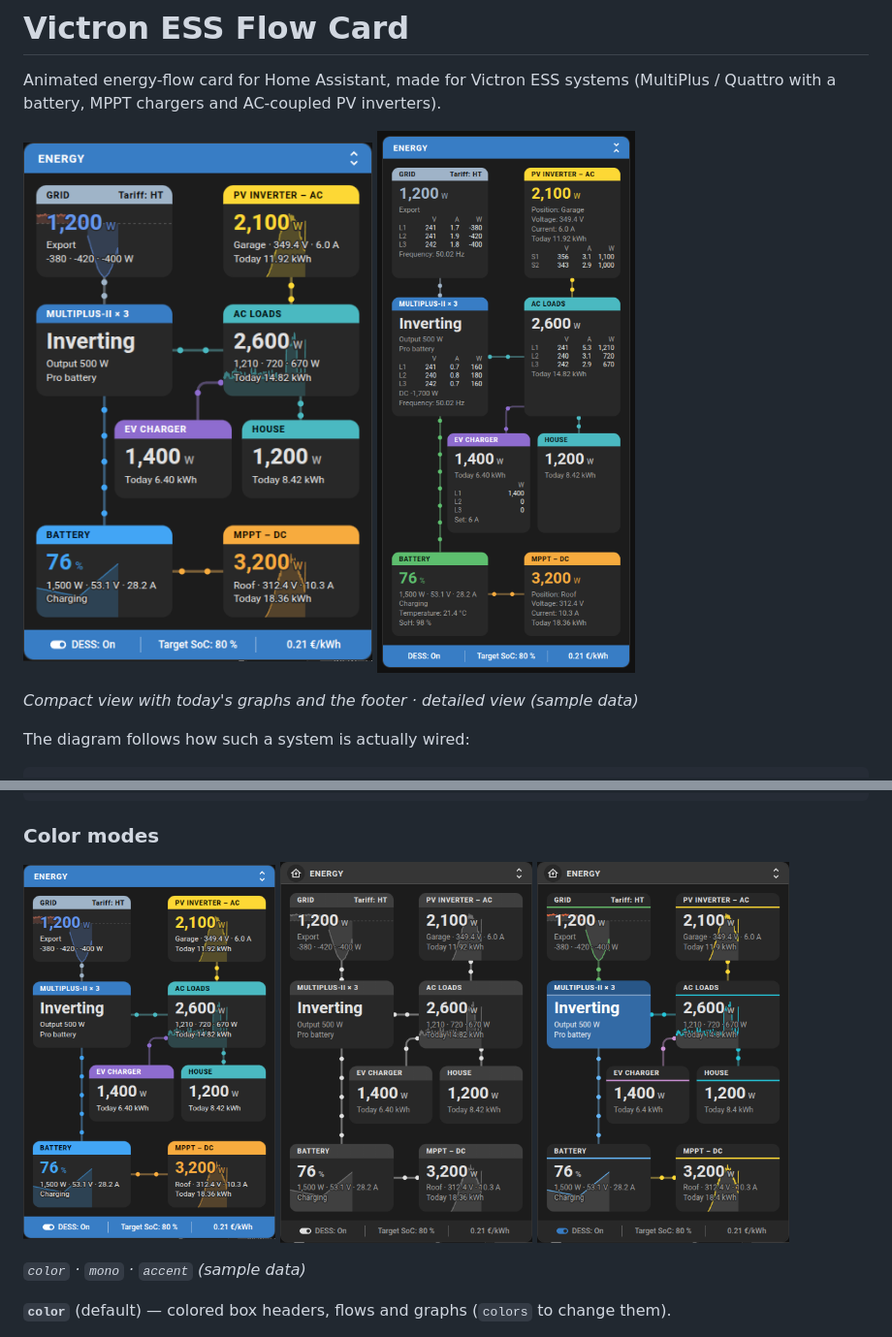
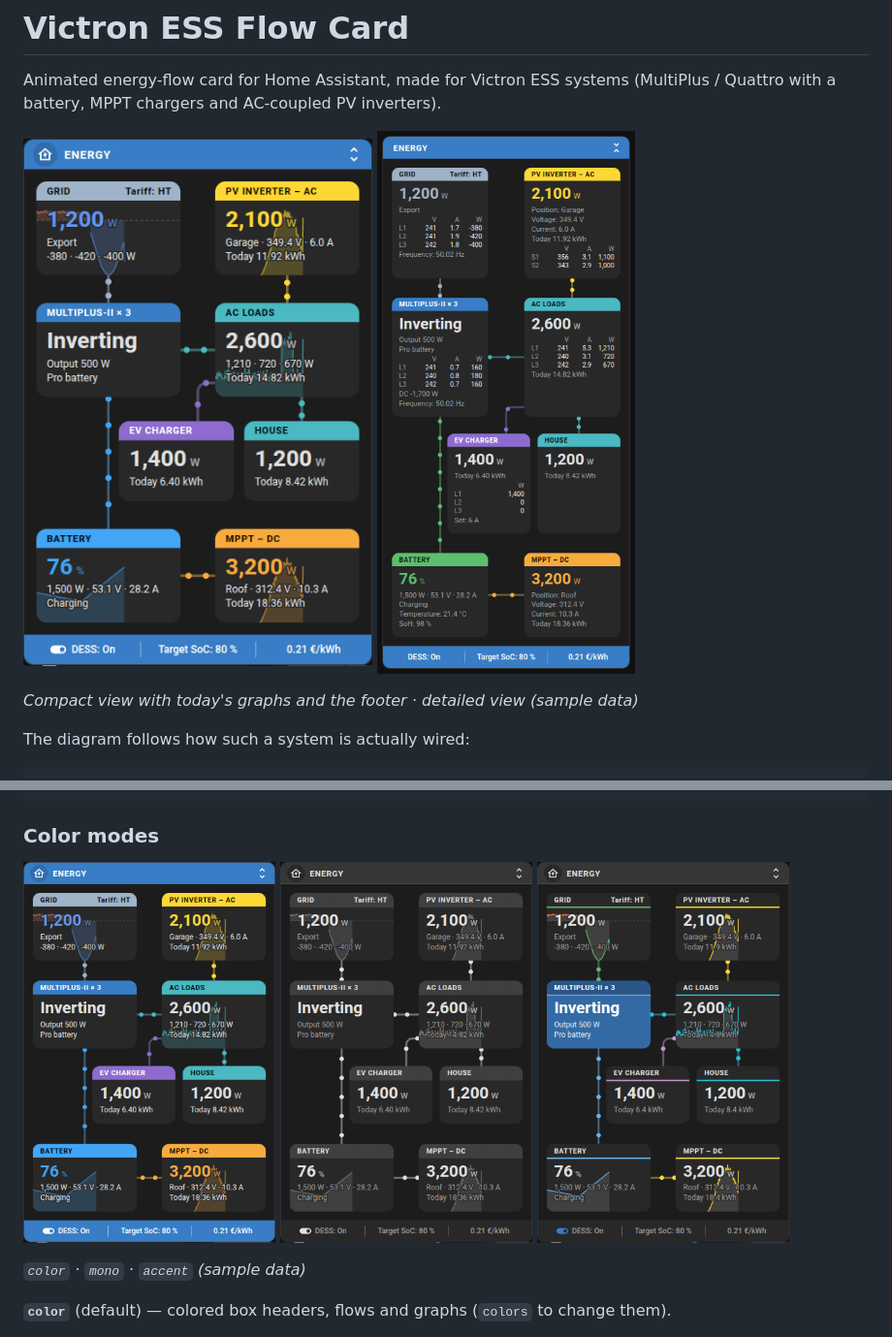
Before and after one commit to CVKBaca/victron-ess-flow-card, a Markdown page: README.md, 2 parts joined by grey strips. Shown at 97% size. Drawn GitHub-style; pictures changed too: images/mode-color.png (added), images/screenshot-color.png (deleted).

Commit message:
docs: color screenshot at the same scale as mono / accent, mode-* image names

```diff
--- a/README.md
+++ b/README.md
@@ -3,7 +3,7 @@
 Animated energy-flow card for Home Assistant, made for Victron ESS systems
 (MultiPlus / Quattro with a battery, MPPT chargers and AC-coupled PV inverters).
 
-<img src="images/screenshot-color.png" alt="Compact view" width="360"> <img src="images/screenshot-detail.png" alt="Detailed view" width="360">
+<img src="images/mode-color.png" alt="Compact view" width="360"> <img src="images/screenshot-detail.png" alt="Detailed view" width="360">
 
 *Compact view with today's graphs and the footer · detailed view (sample data)*
 
@@ -273,7 +273,7 @@ loads:
 
 ### Color modes
 
-<img src="images/screenshot-color.png" alt="color" width="260"> <img src="images/screenshot-mono.png" alt="mono" width="260"> <img src="images/screenshot-accent.png" alt="accent" width="260">
+<img src="images/mode-color.png" alt="color" width="260"> <img src="images/mode-mono.png" alt="mono" width="260"> <img src="images/mode-accent.png" alt="accent" width="260">
 
 *`color` · `mono` · `accent` (sample data)*
 
```
Also changed, not shown: other parts of README.md (+1 -1 lines), images/mode-accent-detail.png (renamed from images/screenshot-accent-detail.png), images/mode-accent.png (renamed from images/screenshot-accent.png), images/mode-mono.png (renamed from images/screenshot-mono.png).
